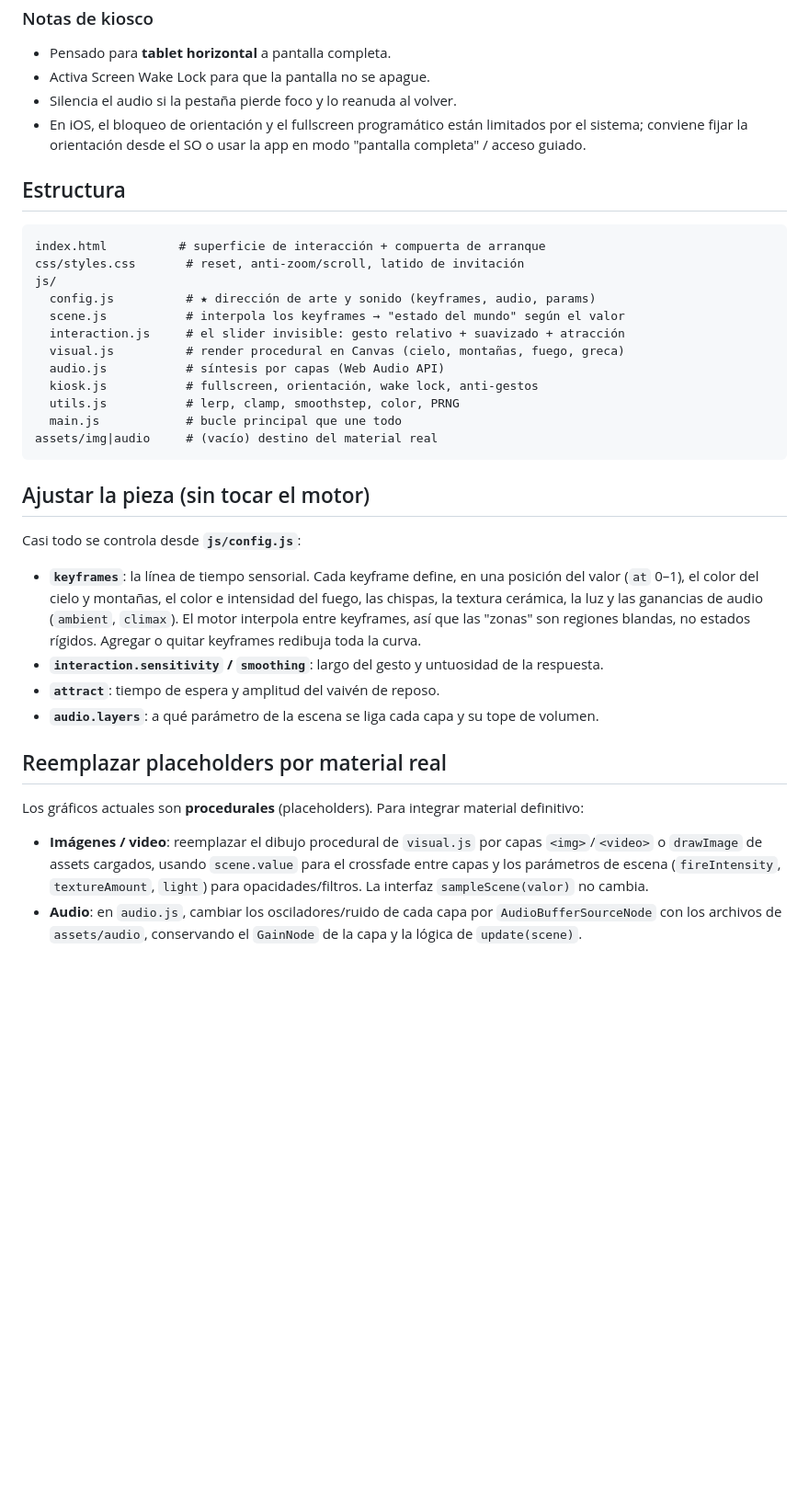
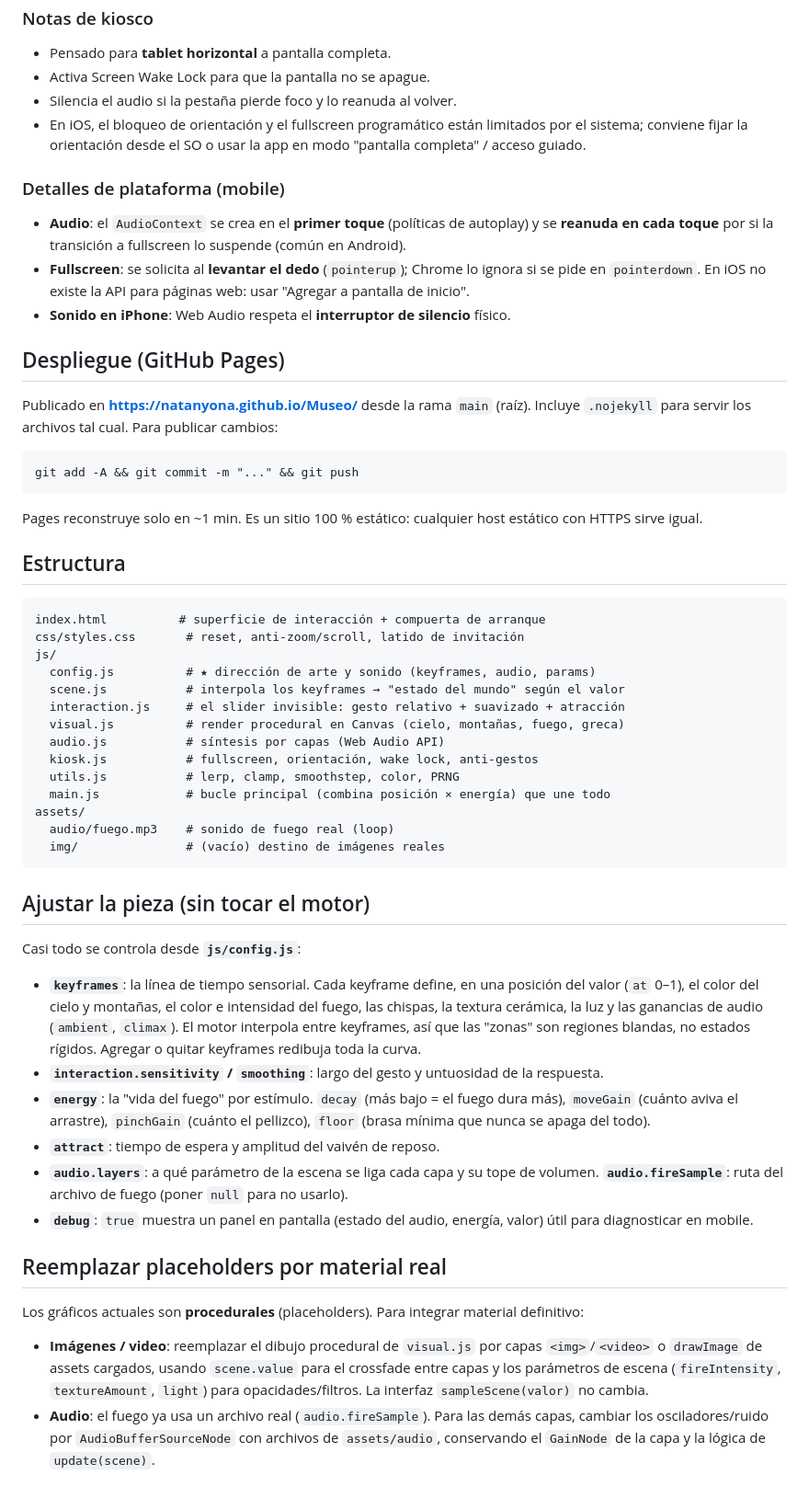
Before and after one commit to NatanYona/Museo, a Markdown page: README.md, the part around one of its changes. Shown at 92% size. Drawn GitHub-style; blank space fills up the shorter version.

Commit message:
README: actualiza audio, despliegue y ajustes al estado final
- Audio: fuego real en loop, ceramica generativa/melodica ligada al fuego
  (densidad + registro), capas y sub envolvente.
- Despliegue en GitHub Pages + detalles de plataforma mobile.
- Estructura (assets/audio/fuego.mp3), bloque energy, audio.fireSample,
  flag debug. Nota de reemplazo de audio.

Co-Authored-By: Claude Opus 4.8 <noreply@anthropic.com>

````diff
--- a/README.md
+++ b/README.md
@@ -55,6 +63,28 @@ lo permita el navegador).
   limitados por el sistema; conviene fijar la orientación desde el SO o usar la
   app en modo "pantalla completa" / acceso guiado.
 
+### Detalles de plataforma (mobile)
+
+- **Audio**: el `AudioContext` se crea en el **primer toque** (políticas de
+  autoplay) y se **reanuda en cada toque** por si la transición a fullscreen lo
+  suspende (común en Android).
+- **Fullscreen**: se solicita al **levantar el dedo** (`pointerup`); Chrome lo
+  ignora si se pide en `pointerdown`. En iOS no existe la API para páginas web:
+  usar "Agregar a pantalla de inicio".
+- **Sonido en iPhone**: Web Audio respeta el **interruptor de silencio** físico.
+
+## Despliegue (GitHub Pages)
+
+Publicado en **https://natanyona.github.io/Museo/** desde la rama `main` (raíz).
+Incluye `.nojekyll` para servir los archivos tal cual. Para publicar cambios:
+
+```bash
+git add -A && git commit -m "..." && git push
+```
+
+Pages reconstruye solo en ~1 min. Es un sitio 100 % estático: cualquier host
+estático con HTTPS sirve igual.
+
 ## Estructura
 
 ```
@@ -68,8 +98,10 @@ js/
   audio.js           # síntesis por capas (Web Audio API)
   kiosk.js           # fullscreen, orientación, wake lock, anti-gestos
   utils.js           # lerp, clamp, smoothstep, color, PRNG
-  main.js            # bucle principal que une todo
-assets/img|audio     # (vacío) destino del material real
+  main.js            # bucle principal (combina posición × energía) que une todo
+assets/
+  audio/fuego.mp3    # sonido de fuego real (loop)
+  img/               # (vacío) destino de imágenes reales
 ```
 
 ## Ajustar la pieza (sin tocar el motor)
@@ -84,9 +116,15 @@ Casi todo se controla desde **`js/config.js`**:
   keyframes redibuja toda la curva.
 - **`interaction.sensitivity` / `smoothing`**: largo del gesto y untuosidad de
   la respuesta.
+- **`energy`**: la "vida del fuego" por estímulo. `decay` (más bajo = el fuego
+  dura más), `moveGain` (cuánto aviva el arrastre), `pinchGain` (cuánto el
+  pellizco), `floor` (brasa mínima que nunca se apaga del todo).
 - **`attract`**: tiempo de espera y amplitud del vaivén de reposo.
 - **`audio.layers`**: a qué parámetro de la escena se liga cada capa y su tope
-  de volumen.
+  de volumen. **`audio.fireSample`**: ruta del archivo de fuego (poner `null`
+  para no usarlo).
+- **`debug`**: `true` muestra un panel en pantalla (estado del audio, energía,
+  valor) útil para diagnosticar en mobile.
 
 ## Reemplazar placeholders por material real
 
@@ -98,6 +136,7 @@ material definitivo:
   `scene.value` para el crossfade entre capas y los parámetros de escena
   (`fireIntensity`, `textureAmount`, `light`) para opacidades/filtros. La
   interfaz `sampleScene(valor)` no cambia.
-- **Audio**: en `audio.js`, cambiar los osciladores/ruido de cada capa por
-  `AudioBufferSourceNode` con los archivos de `assets/audio`, conservando el
-  `GainNode` de la capa y la lógica de `update(scene)`.
+- **Audio**: el fuego ya usa un archivo real (`audio.fireSample`). Para las
+  demás capas, cambiar los osciladores/ruido por `AudioBufferSourceNode` con
+  archivos de `assets/audio`, conservando el `GainNode` de la capa y la lógica
+  de `update(scene)`.
````
Also changed, not shown: other parts of README.md (+11 -3 lines).
